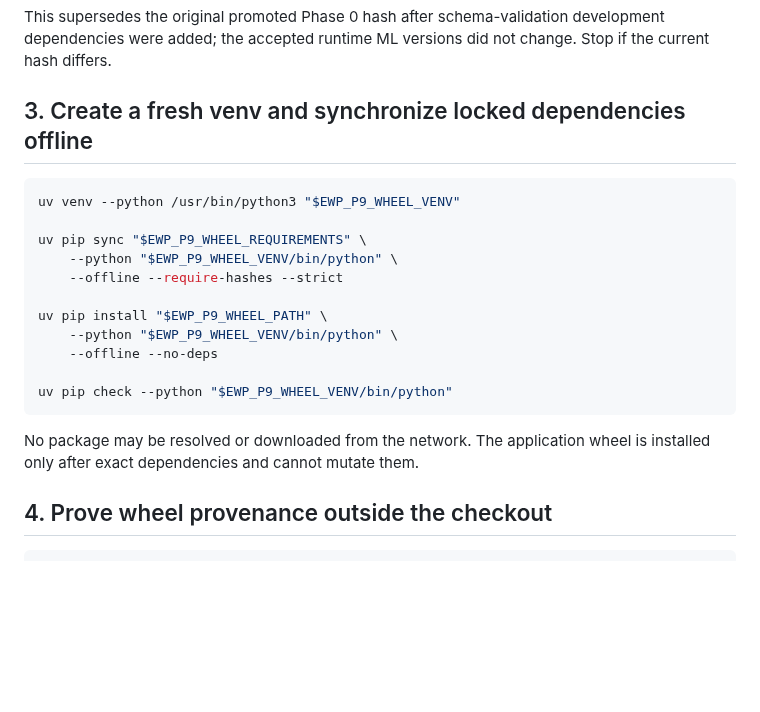
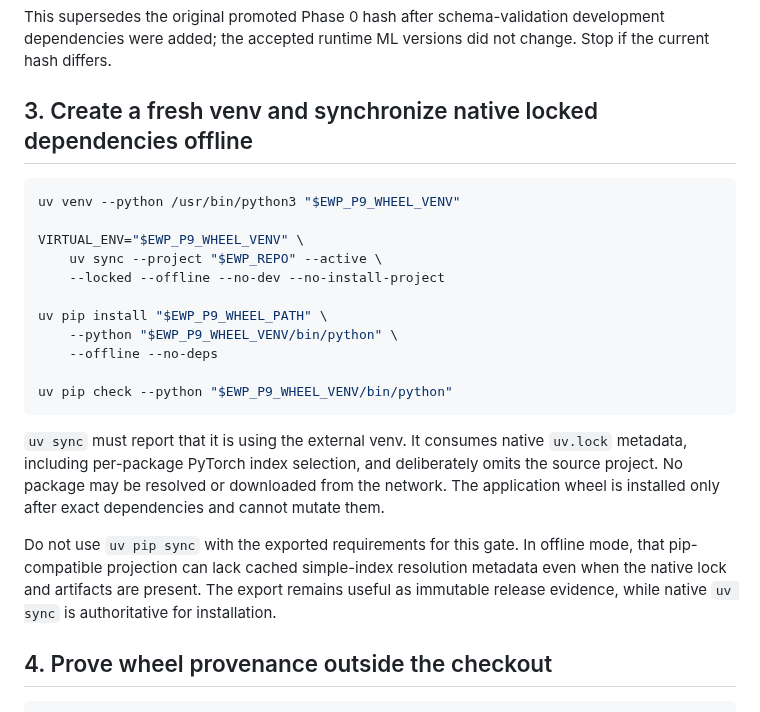
Before and after one commit to Polikles/ewp-TTS-Whisper, a Markdown page: WSL config/RUN_PHASE9_WHEEL_INSTALL.md, the part around the change. GitHub-like rendering; blank space fills up the shorter version.

Commit message:
Use native lock for wheel validation

````diff
--- a/WSL config/RUN_PHASE9_WHEEL_INSTALL.md
+++ b/WSL config/RUN_PHASE9_WHEEL_INSTALL.md
@@ -96,14 +96,14 @@ This supersedes the original promoted Phase 0 hash after schema-validation devel
 dependencies were added; the accepted runtime ML versions did not change. Stop if the
 current hash differs.
 
-## 3. Create a fresh venv and synchronize locked dependencies offline
+## 3. Create a fresh venv and synchronize native locked dependencies offline
 
 ```bash
 uv venv --python /usr/bin/python3 "$EWP_P9_WHEEL_VENV"
 
-uv pip sync "$EWP_P9_WHEEL_REQUIREMENTS" \
-    --python "$EWP_P9_WHEEL_VENV/bin/python" \
-    --offline --require-hashes --strict
+VIRTUAL_ENV="$EWP_P9_WHEEL_VENV" \
+    uv sync --project "$EWP_REPO" --active \
+    --locked --offline --no-dev --no-install-project
 
 uv pip install "$EWP_P9_WHEEL_PATH" \
     --python "$EWP_P9_WHEEL_VENV/bin/python" \
@@ -112,8 +112,15 @@ uv pip install "$EWP_P9_WHEEL_PATH" \
 uv pip check --python "$EWP_P9_WHEEL_VENV/bin/python"
 ```
 
-No package may be resolved or downloaded from the network. The application wheel is
-installed only after exact dependencies and cannot mutate them.
+`uv sync` must report that it is using the external venv. It consumes native `uv.lock`
+metadata, including per-package PyTorch index selection, and deliberately omits the
+source project. No package may be resolved or downloaded from the network. The
+application wheel is installed only after exact dependencies and cannot mutate them.
+
+Do not use `uv pip sync` with the exported requirements for this gate. In offline mode,
+that pip-compatible projection can lack cached simple-index resolution metadata even
+when the native lock and artifacts are present. The export remains useful as immutable
+release evidence, while native `uv sync` is authoritative for installation.
 
 ## 4. Prove wheel provenance outside the checkout
 
````
